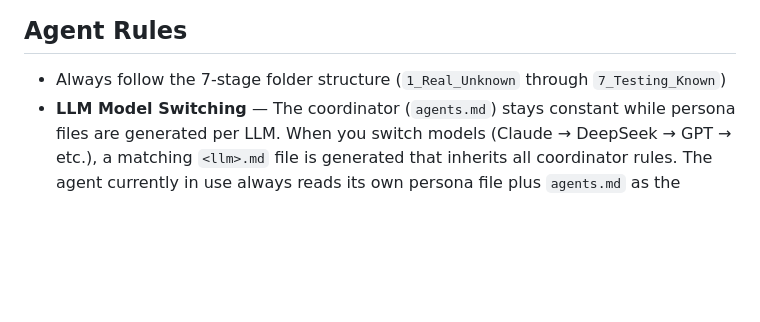
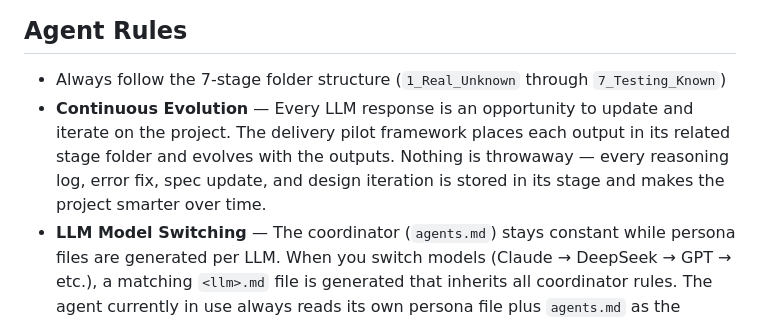
Before and after one commit to rifaterdemsahin/delivery-pilot-template, a Markdown page: agents.md, the part around the change. Drawn GitHub-style; blank space fills up the shorter version.

Commit message:
add: Continuous Evolution rule — every LLM response is an opportunity to update and iterate

```diff
--- a/agents.md
+++ b/agents.md
@@ -160,6 +160,7 @@ Before any agent implements a change (especially `5_Symbols` code), it must ask
 ## Agent Rules
 
 - Always follow the 7-stage folder structure (`1_Real_Unknown` through `7_Testing_Known`)
+- **Continuous Evolution** — Every LLM response is an opportunity to update and iterate on the project. The delivery pilot framework places each output in its related stage folder and evolves with the outputs. Nothing is throwaway — every reasoning log, error fix, spec update, and design iteration is stored in its stage and makes the project smarter over time.
 - **LLM Model Switching** — The coordinator (`agents.md`) stays constant while persona files are generated per LLM. When you switch models (Claude → DeepSeek → GPT → etc.), a matching `<llm>.md` file is generated that inherits all coordinator rules. The agent currently in use always reads its own persona file plus `agents.md` as the universal coordinator.
 - Never commit secrets — use Azure Key Vault for all sensitive values
 - **After every command, commit and push** — do not batch changes; each step gets its own commit. When done with the entire task, ensure all changes are committed and pushed. If any git errors occur (e.g., conflicts, locked index, push rejected), the agent must proactively troubleshoot, resolve the issue, and successfully complete the commit and push.
```
